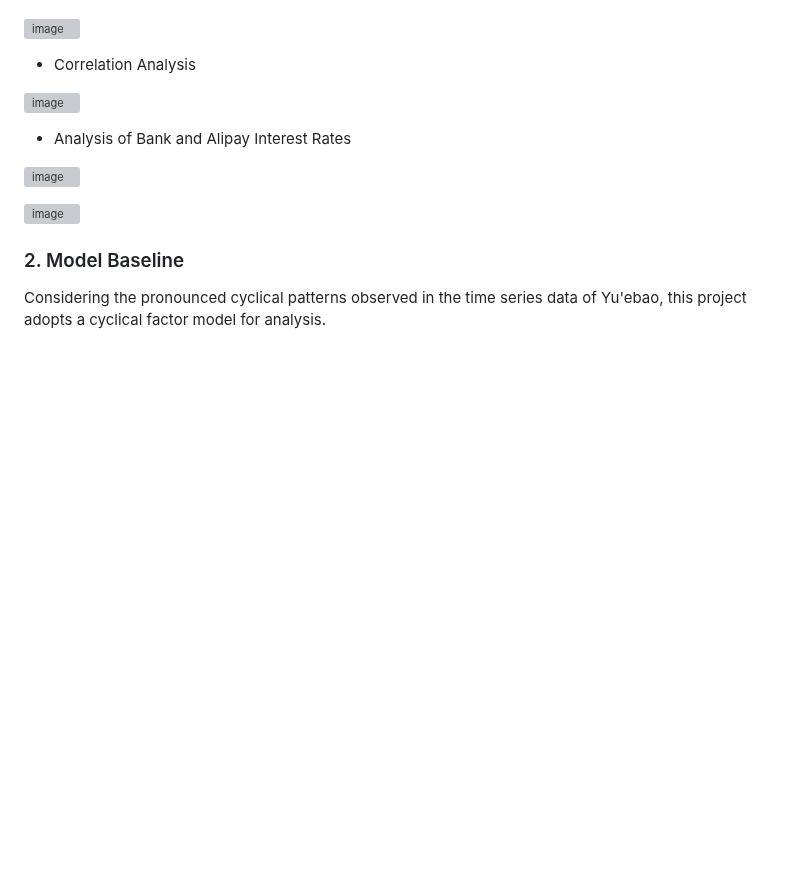
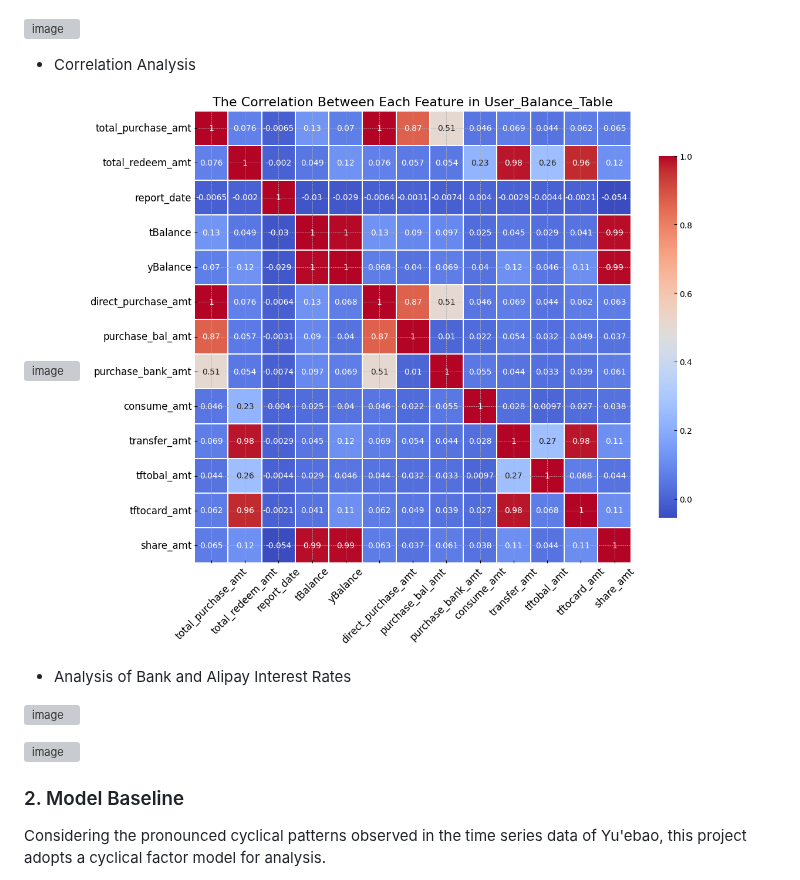
Before and after one commit to J-hjr/Jerry_Huang_DS_Project_Portfolio, a Markdown page: CashFlow_Forecasting/readme.md, the part around the change. Rendered like a GitHub page; blank space fills up the shorter version; grey boxes are pictures that could not be loaded.

```diff
--- a/CashFlow_Forecasting/readme.md
+++ b/CashFlow_Forecasting/readme.md
@@ -171,6 +171,7 @@ The scoring function f(*) is not for public.
 - Correlation Analysis
 
 ![image](https://github.com/datoujinggzj/DS_Project_Portfolio/assets/99417740/f9fba23b-b652-4a7e-97d2-8359b32cdfee)
+![image](https://github.com/J-hjr/Jerry_Huang_DS_Project_Portfolio/blob/main/CashFlow_Forecasting/assets/correlation_analysis.png)
 
 
 - Analysis of Bank and Alipay Interest Rates
```
